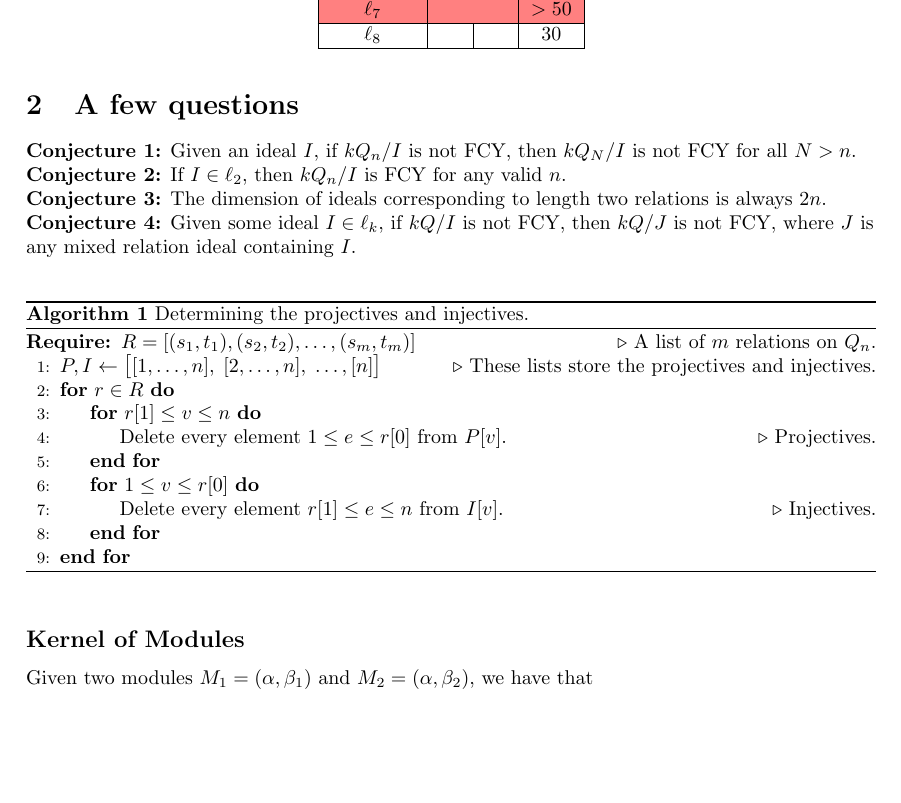
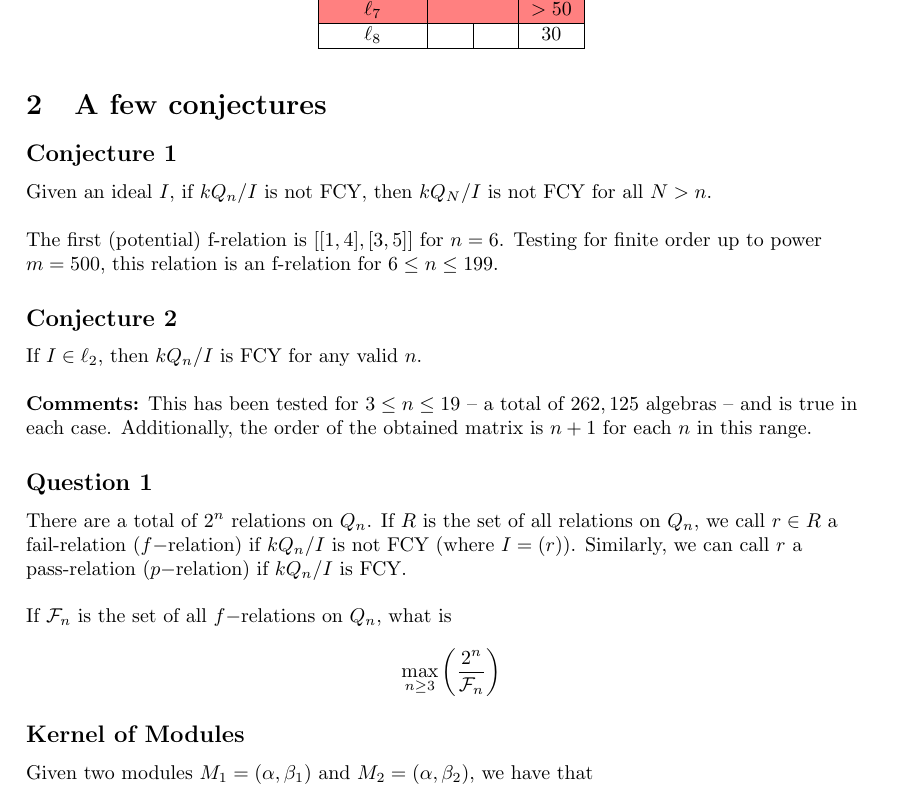
Before and after one commit to eugenekingfish/lms, a LaTeX document (latex/results.tex): part of page 5 of 5, cut so that both start at the same text, the shorter picture padded with empty space. Compiled offline with pdfLaTeX.

Commit message:
updated latex

```diff
--- a/latex/results.tex
+++ b/latex/results.tex
@@ -5,7 +5,7 @@
 \usepackage{tcolorbox}
 \usepackage{enumitem}
 \usepackage{hhline}
-\usepackage{algpseudocode, algorithm}
+%\usepackage{algpseudocode, algorithm}
 
 \usepackage{geometry}
 \geometry{
@@ -332,14 +332,29 @@
       \end{longtable}
 
    \end{center}
-   \section{A few questions}
-   \textbf{Conjecture 1:} Given an ideal $I$, if $kQ_n/I$ is not FCY, then $kQ_N/I$ is not FCY for all $N > n$. \\
-   \textbf{Conjecture 2:} If $I \in \ell_2$, then $kQ_n / I$ is FCY for any valid $n$. \\
-   \textbf{Conjecture 3:} The dimension of ideals corresponding to length two relations is always $2n$. \\
-   \textbf{Conjecture 4:} Given some ideal $I \in \ell_k$, if $kQ/I$ is not FCY, then $kQ/J$ is not FCY,
-   where $J$ is any mixed relation ideal containing $I$.
+   \section{A few conjectures}
+   \subsection*{Conjecture 1}
+   Given an ideal $I$, if $kQ_n/I$ is not FCY, then $kQ_N/I$ is not FCY for all $N > n$. \\[\baselineskip]
+
+   The first (potential) f-relation is $\left[[1,4], [3,5]\right]$ for $n=6$. Testing for finite order up to power $m = 500$, this
+   relation is an f-relation for $6 \leq n \leq 199$.
+
+   \subsection*{Conjecture 2}
+   If $I \in \ell_2$, then $kQ_n / I$ is FCY for any valid $n$. \\[\baselineskip]
+   \textbf{Comments:} This has been tested for $3 \leq n \leq 19$ -- a total of $262,125$ algebras -- and is true in each case.
+   Additionally, the order of the obtained matrix is $n+1$ for each $n$ in this range.
+
+   \subsection*{Question 1}
+   There are a total of $2^n$ relations on $Q_n$. If $R$ is the set of all relations on $Q_n$, we call $r \in R$ a fail-relation ($f-$relation)
+   if $kQ_n/I$ is not FCY (where $I = (r)$). Similarly, we can call $r$ a pass-relation ($p-$relation) if $kQ_n/I$ is FCY. \\[\baselineskip]
+
+   If $\mathcal{F}_n$ is the set of all $f-$relations on $Q_n$, what is
+   \[
+      \max_{n \geq 3} \left(\dfrac{2^n}{\mathcal{F}_n}\right)
+   \]
 \end{flushleft}
 
+\iffalse
 \begin{algorithm}
    \begin{algorithmic}[1]
       \caption{Determining the projectives and injectives.}
@@ -356,6 +371,7 @@
       \EndFor
    \end{algorithmic}
 \end{algorithm}
+\fi
 
 \subsection*{Kernel of Modules}
 Given two modules $M_1 = (\alpha,\beta_1)$ and $M_2 = (\alpha,\beta_2)$, we have that
```
